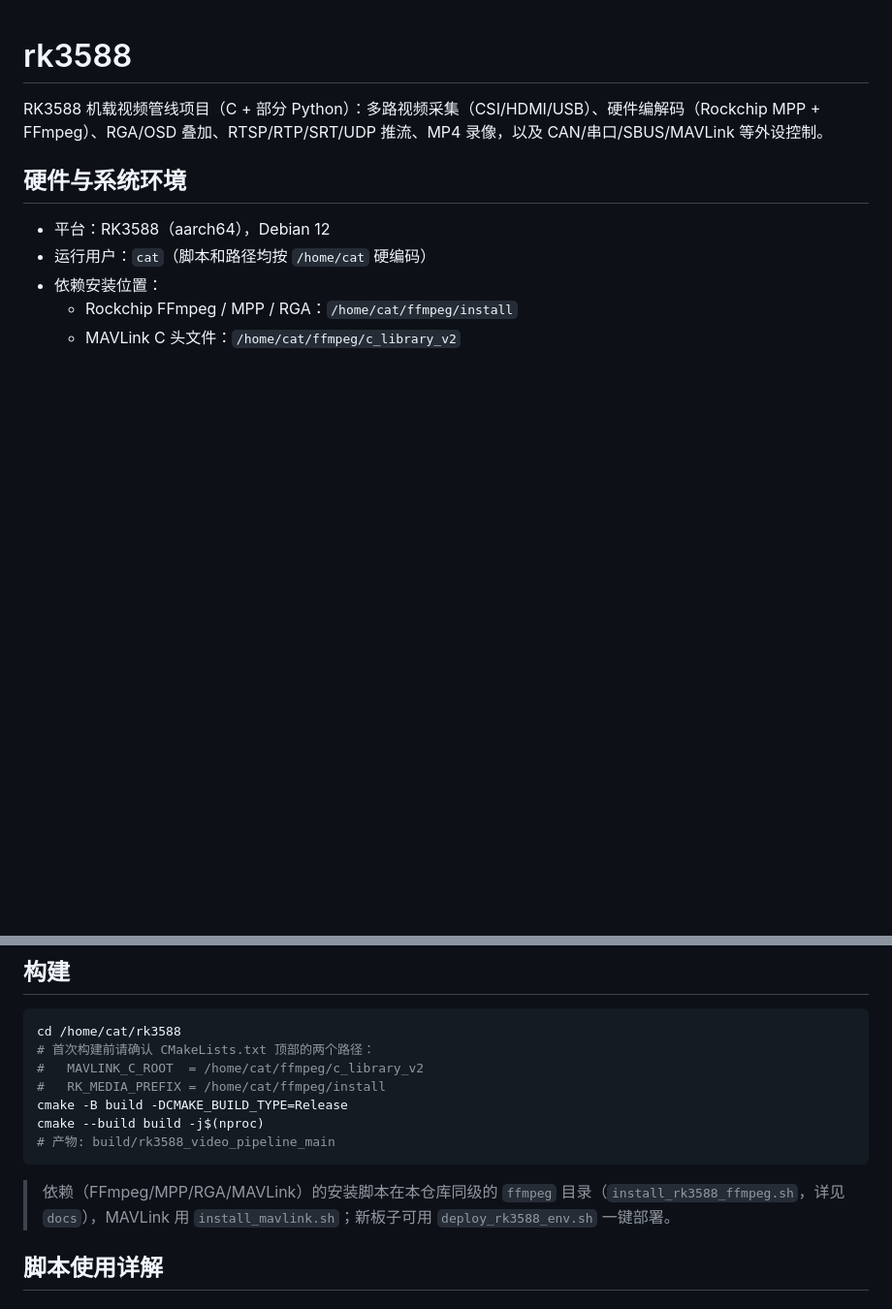
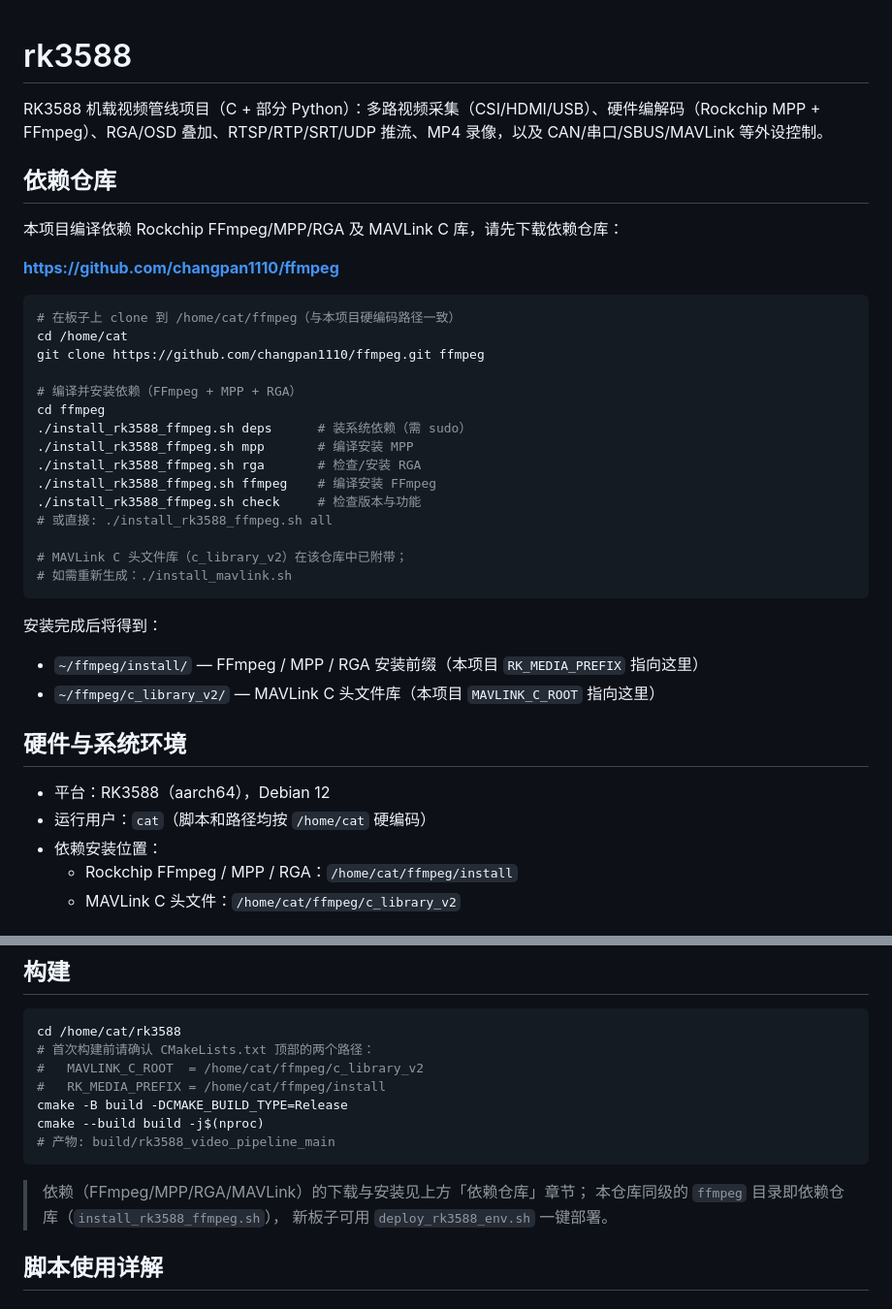
Before and after one commit to changpan1110/rk3588, a Markdown page: README.md, 2 parts joined by grey strips. Shown at 97% size. Drawn GitHub-style; blank space fills up the shorter version.

Commit message:
docs: add ffmpeg dependency repo link and setup steps

````diff
--- a/README.md
+++ b/README.md
@@ -1,6 +1,35 @@
 # rk3588
 
 RK3588 机载视频管线项目（C + 部分 Python）：多路视频采集（CSI/HDMI/USB）、硬件编解码（Rockchip MPP + FFmpeg）、RGA/OSD 叠加、RTSP/RTP/SRT/UDP 推流、MP4 录像，以及 CAN/串口/SBUS/MAVLink 等外设控制。
+
+## 依赖仓库
+
+本项目编译依赖 Rockchip FFmpeg/MPP/RGA 及 MAVLink C 库，请先下载依赖仓库：
+
+**https://github.com/changpan1110/ffmpeg**
+
+```bash
+# 在板子上 clone 到 /home/cat/ffmpeg（与本项目硬编码路径一致）
+cd /home/cat
+git clone https://github.com/changpan1110/ffmpeg.git ffmpeg
+
+# 编译并安装依赖（FFmpeg + MPP + RGA）
+cd ffmpeg
+./install_rk3588_ffmpeg.sh deps      # 装系统依赖（需 sudo）
+./install_rk3588_ffmpeg.sh mpp       # 编译安装 MPP
+./install_rk3588_ffmpeg.sh rga       # 检查/安装 RGA
+./install_rk3588_ffmpeg.sh ffmpeg    # 编译安装 FFmpeg
+./install_rk3588_ffmpeg.sh check     # 检查版本与功能
+# 或直接: ./install_rk3588_ffmpeg.sh all
+
+# MAVLink C 头文件库（c_library_v2）在该仓库中已附带；
+# 如需重新生成：./install_mavlink.sh
+```
+
+安装完成后将得到：
+
+- `~/ffmpeg/install/` — FFmpeg / MPP / RGA 安装前缀（本项目 `RK_MEDIA_PREFIX` 指向这里）
+- `~/ffmpeg/c_library_v2/` — MAVLink C 头文件库（本项目 `MAVLINK_C_ROOT` 指向这里）
 
 ## 硬件与系统环境
 
@@ -46,9 +75,9 @@ cmake --build build -j$(nproc)
 # 产物: build/rk3588_video_pipeline_main
 ```
 
-> 依赖（FFmpeg/MPP/RGA/MAVLink）的安装脚本在本仓库同级的
-> `ffmpeg` 目录（`install_rk3588_ffmpeg.sh`，详见 `docs`），MAVLink 用
-> `install_mavlink.sh`；新板子可用 `deploy_rk3588_env.sh` 一键部署。
+> 依赖（FFmpeg/MPP/RGA/MAVLink）的下载与安装见上方「依赖仓库」章节；
+> 本仓库同级的 `ffmpeg` 目录即依赖仓库（`install_rk3588_ffmpeg.sh`），
+> 新板子可用 `deploy_rk3588_env.sh` 一键部署。
 
 ## 脚本使用详解
 
````
